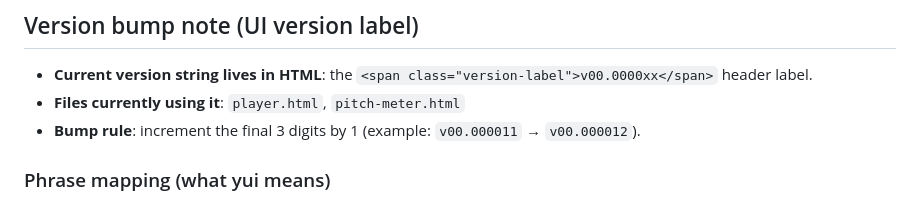
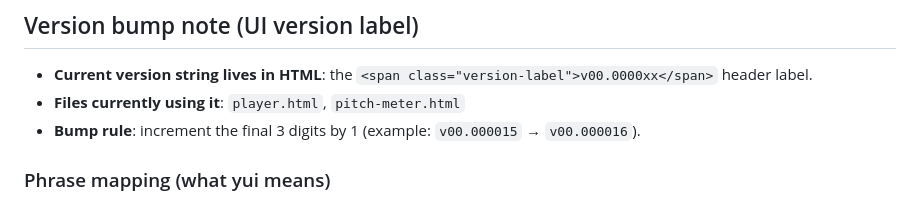
Before and after one commit to ernop/voice-wei, a Markdown page: agents.md, the part around the change. Drawn GitHub-style.

```diff
--- a/agents.md
+++ b/agents.md
@@ -35,7 +35,7 @@ It's **FINE** to load Bootstrap and other common libraries from CDN. No need for
 
 - **Current version string lives in HTML**: the `<span class="version-label">v00.0000xx</span>` header label.
 - **Files currently using it**: `player.html`, `pitch-meter.html`
-- **Bump rule**: increment the final 3 digits by 1 (example: `v00.000011` → `v00.000012`).
+- **Bump rule**: increment the final 3 digits by 1 (example: `v00.000015` → `v00.000016`).
 
 ### Phrase mapping (what yui means)
 
```
Also changed, not shown: README.md (+9 -1 lines), screenshot-pitch.png (added), screenshot-player.png (added), screenshot-scales.png (added), 15 other files.
